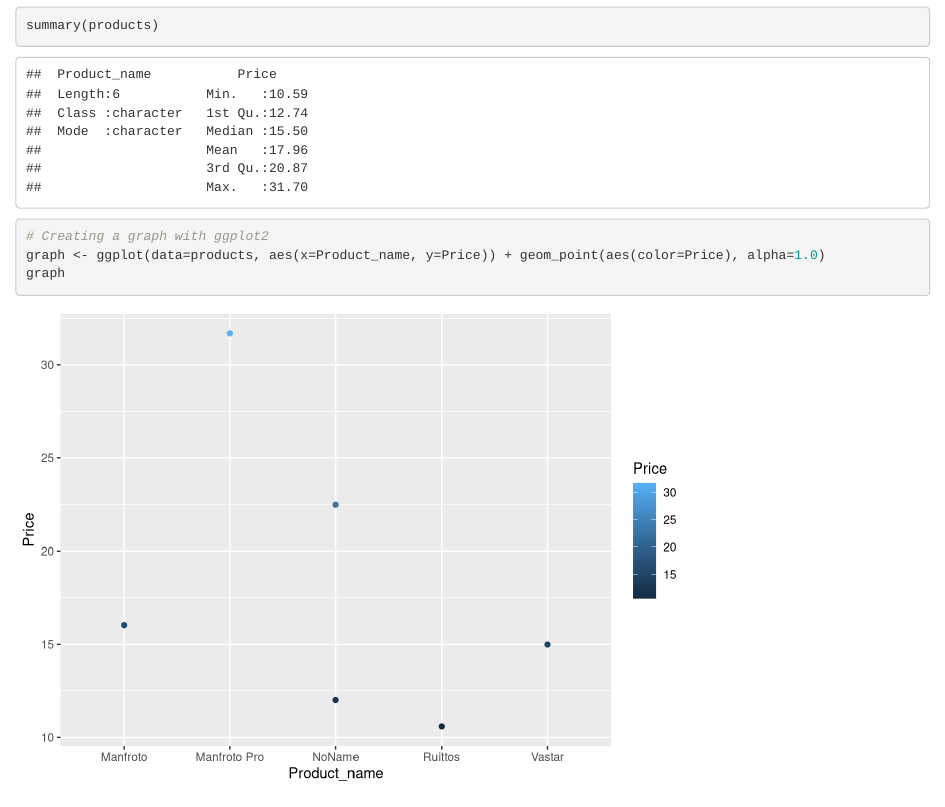
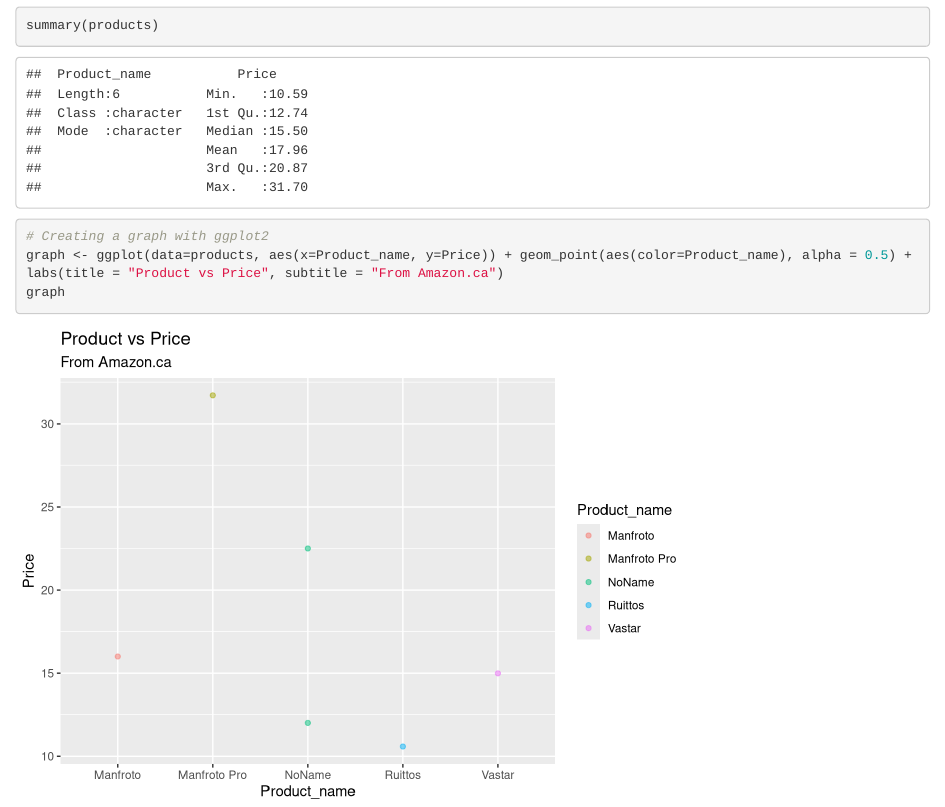
Before and after one commit to AlanReviews/Phone-Tripod-Adapter-Analysis, an R Markdown document (Loading.Rmd): the page in a window 1100 px wide, from 500 px down. Rendered offline with R 4.5, knitr and Pandoc, with nearby package versions.

Commit message:
Updated Graph
I updated the graph by adding colour and titles to it.

````diff
--- a/Loading.Rmd
+++ b/Loading.Rmd
@@ -23,6 +23,6 @@
 
 ```{r}
 # Creating a graph with ggplot2
-graph <- ggplot(data=products, aes(x=Product_name, y=Price)) + geom_point(aes(color=Price), alpha=1.0)
+graph <- ggplot(data=products, aes(x=Product_name, y=Price)) + geom_point(aes(color=Product_name), alpha = 0.5) + labs(title = "Product vs Price", subtitle = "From Amazon.ca")
 graph
 ```
````
